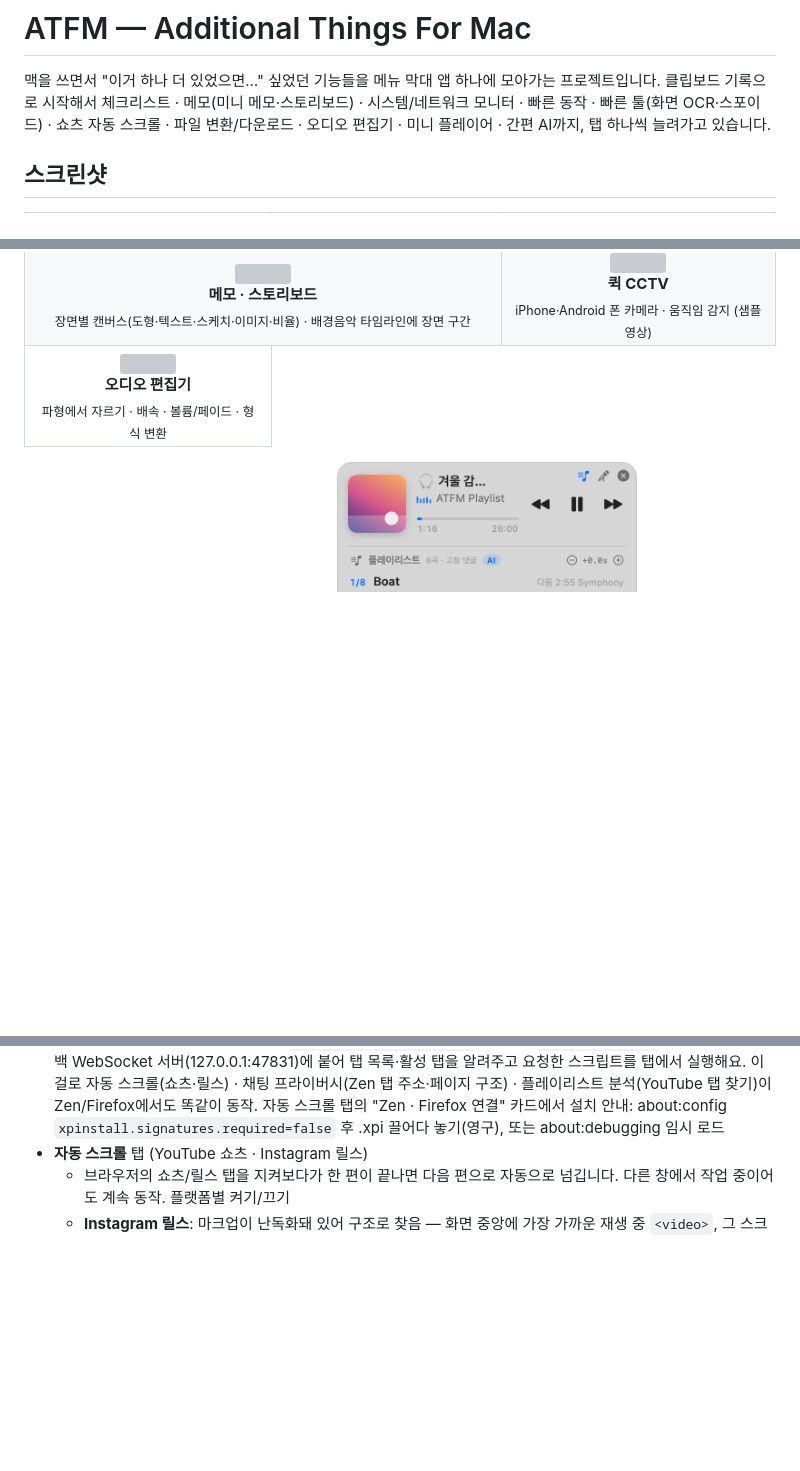
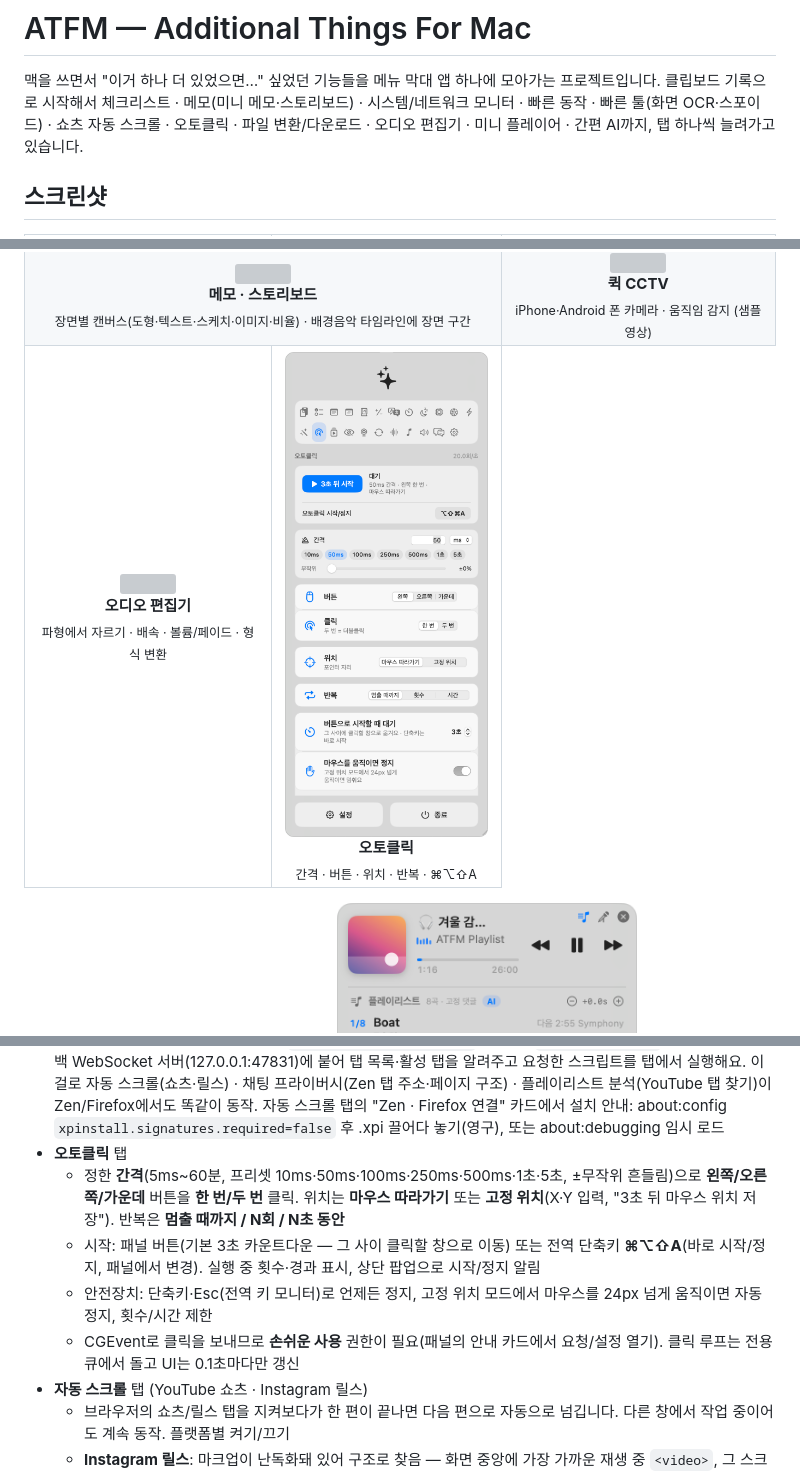
Before and after one commit to geonhee15/ATFM, a Markdown page: README.md, 3 parts joined by grey strips. GitHub-like rendering; pictures changed too: docs/screenshots/autoclick.png (added); blank space fills up the shorter version; grey boxes are pictures that could not be loaded.

```diff
--- a/README.md
+++ b/README.md
@@ -2,7 +2,7 @@
 
 맥을 쓰면서 "이거 하나 더 있었으면…" 싶었던 기능들을 메뉴 막대 앱 하나에 모아가는 프로젝트입니다.
 클립보드 기록으로 시작해서 체크리스트 · 메모(미니 메모·스토리보드) · 시스템/네트워크 모니터 · 빠른 동작 · 빠른 툴(화면 OCR·스포이드) ·
-쇼츠 자동 스크롤 · 파일 변환/다운로드 · 오디오 편집기 · 미니 플레이어 · 간편 AI까지, 탭 하나씩 늘려가고 있습니다.
+쇼츠 자동 스크롤 · 오토클릭 · 파일 변환/다운로드 · 오디오 편집기 · 미니 플레이어 · 간편 AI까지, 탭 하나씩 늘려가고 있습니다.
 
 ## 스크린샷
 
@@ -47,6 +47,7 @@
   </tr>
   <tr>
     <td align="center"><img src="docs/screenshots/audio.png" width="230"><br><b>오디오 편집기</b><br><sub>파형에서 자르기 · 배속 · 볼륨/페이드 · 형식 변환</sub></td>
+    <td align="center"><img src="docs/screenshots/autoclick.png" width="230"><br><b>오토클릭</b><br><sub>간격 · 버튼 · 위치 · 반복 · ⌘⌥⇧A</sub></td>
   </tr>
 </table>
 
@@ -167,6 +168,13 @@
   탭 목록·활성 탭을 알려주고 요청한 스크립트를 탭에서 실행해요. 이걸로 자동 스크롤(쇼츠·릴스) · 채팅 프라이버시(Zen 탭 주소·페이지 구조) ·
   플레이리스트 분석(YouTube 탭 찾기)이 Zen/Firefox에서도 똑같이 동작. 자동 스크롤 탭의 "Zen · Firefox 연결" 카드에서 설치 안내:
   about:config `xpinstall.signatures.required=false` 후 .xpi 끌어다 놓기(영구), 또는 about:debugging 임시 로드
+- **오토클릭** 탭
+  - 정한 **간격**(5ms~60분, 프리셋 10ms·50ms·100ms·250ms·500ms·1초·5초, ±무작위 흔들림)으로 **왼쪽/오른쪽/가운데** 버튼을 **한 번/두 번** 클릭.
+    위치는 **마우스 따라가기** 또는 **고정 위치**(X·Y 입력, "3초 뒤 마우스 위치 저장"). 반복은 **멈출 때까지 / N회 / N초 동안**
+  - 시작: 패널 버튼(기본 3초 카운트다운 — 그 사이 클릭할 창으로 이동) 또는 전역 단축키 **⌘⌥⇧A**(바로 시작/정지, 패널에서 변경).
+    실행 중 횟수·경과 표시, 상단 팝업으로 시작/정지 알림
+  - 안전장치: 단축키·Esc(전역 키 모니터)로 언제든 정지, 고정 위치 모드에서 마우스를 24px 넘게 움직이면 자동 정지, 횟수/시간 제한
+  - CGEvent로 클릭을 보내므로 **손쉬운 사용** 권한이 필요(패널의 안내 카드에서 요청/설정 열기). 클릭 루프는 전용 큐에서 돌고 UI는 0.1초마다만 갱신
 - **자동 스크롤** 탭 (YouTube 쇼츠 · Instagram 릴스)
   - 브라우저의 쇼츠/릴스 탭을 지켜보다가 한 편이 끝나면 다음 편으로 자동으로 넘깁니다. 다른 창에서 작업 중이어도 계속 동작. 플랫폼별 켜기/끄기
   - **Instagram 릴스**: 마크업이 난독화돼 있어 구조로 찾음 — 화면 중앙에 가장 가까운 재생 중 `<video>`, 그 스크롤 컨테이너, aria-label(Next/다음) 버튼.
```
Also changed, not shown: other parts of README.md (+2 -0 lines), 6 other files.
